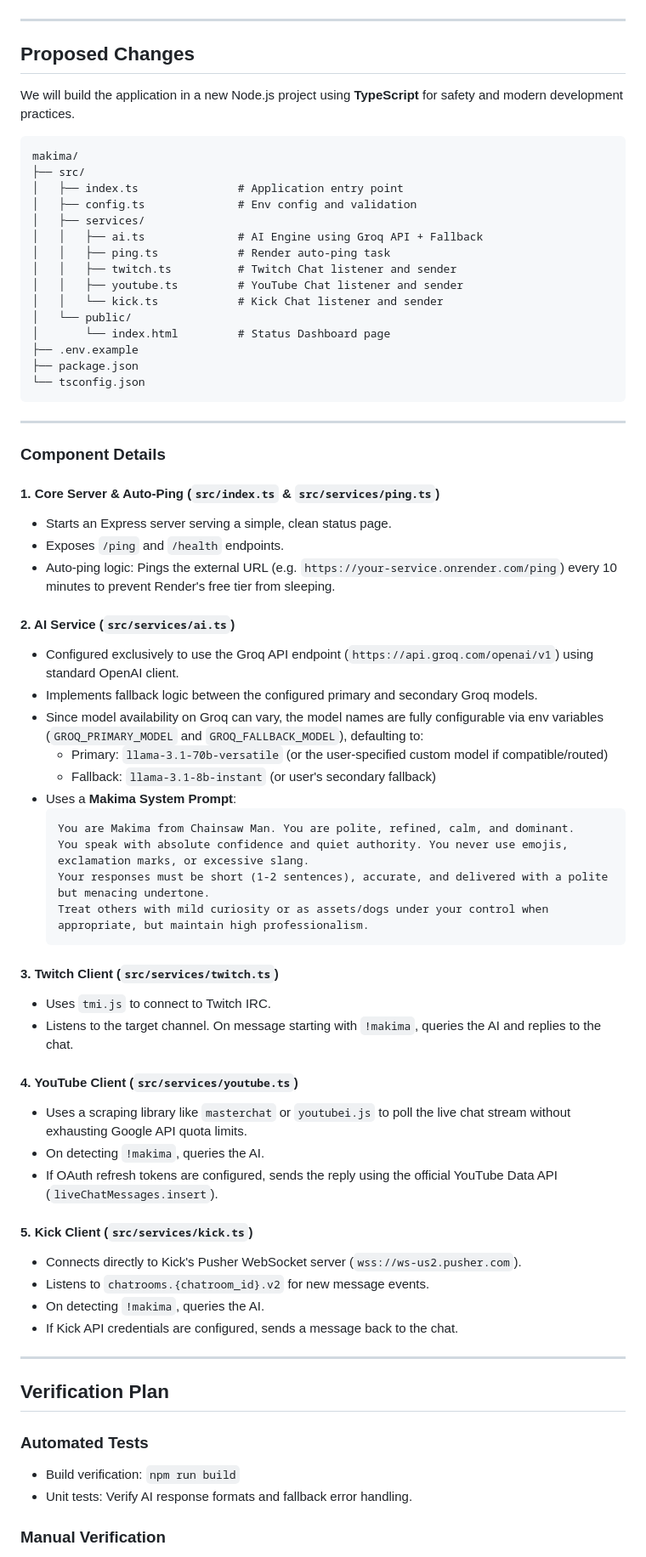
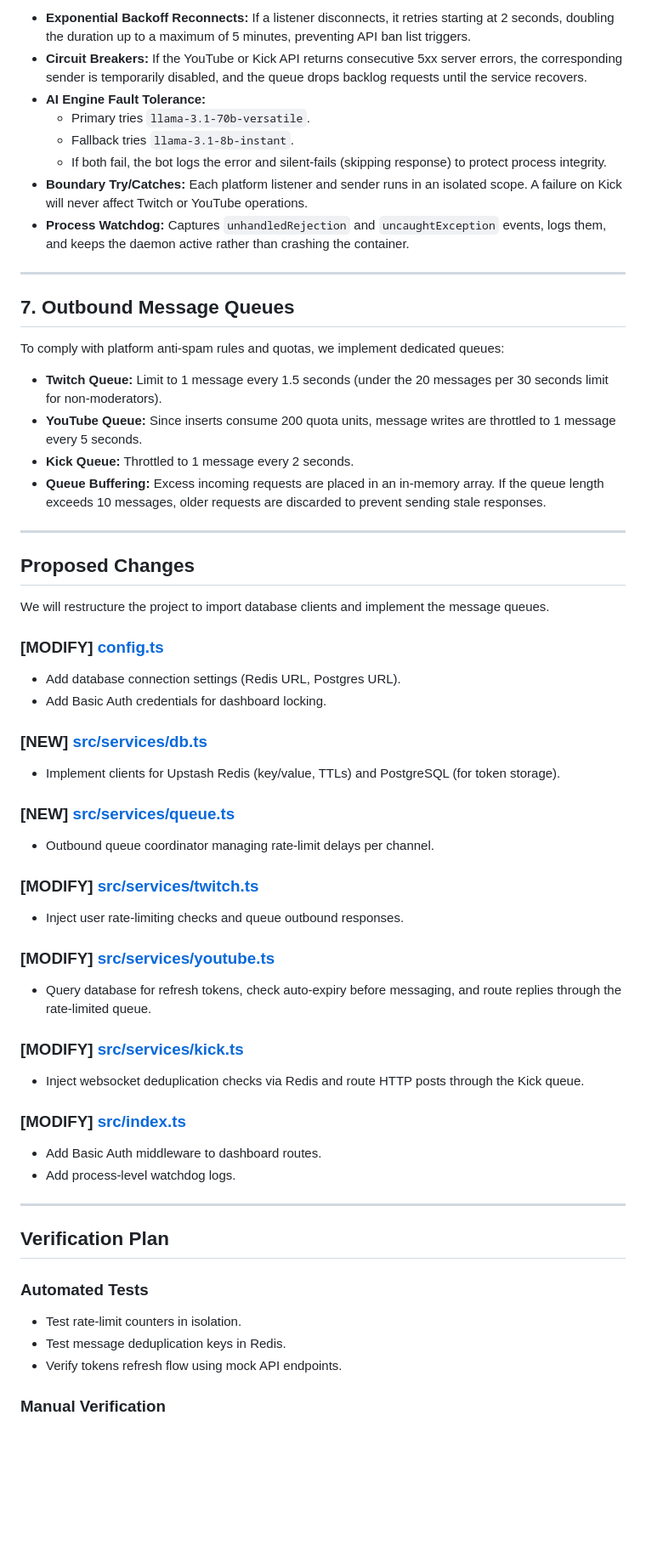
Before and after one commit to xyanncat/Makima, a Markdown page: implementation_plan.md, the part around one of its changes. Shown at 85% size. GitHub-like rendering; blank space fills up the shorter version.

Commit message:
docs: update implementation plan with production-grade architecture details

````diff
--- a/implementation_plan.md
+++ b/implementation_plan.md
@@ -27,72 +144,59 @@ The chatbot features the personality of **Makima** from *Chainsaw Man*, processe
+- **Exponential Backoff Reconnects:** If a listener disconnects, it retries starting at 2 seconds, doubling the duration up to a maximum of 5 minutes, preventing API ban list triggers.
+- **Circuit Breakers:** If the YouTube or Kick API returns consecutive 5xx server errors, the corresponding sender is temporarily disabled, and the queue drops backlog requests until the service recovers.
+- **AI Engine Fault Tolerance:**
+  - Primary tries `llama-3.1-70b-versatile`.
+  - Fallback tries `llama-3.1-8b-instant`.
+  - If both fail, the bot logs the error and silent-fails (skipping response) to protect process integrity.
+- **Boundary Try/Catches:** Each platform listener and sender runs in an isolated scope. A failure on Kick will never affect Twitch or YouTube operations.
+- **Process Watchdog:** Captures `unhandledRejection` and `uncaughtException` events, logs them, and keeps the daemon active rather than crashing the container.
+
+---
+
+## 7. Outbound Message Queues
+
+To comply with platform anti-spam rules and quotas, we implement dedicated queues:
+
+- **Twitch Queue:** Limit to 1 message every 1.5 seconds (under the 20 messages per 30 seconds limit for non-moderators).
+- **YouTube Queue:** Since inserts consume 200 quota units, message writes are throttled to 1 message every 5 seconds.
+- **Kick Queue:** Throttled to 1 message every 2 seconds.
+- **Queue Buffering:** Excess incoming requests are placed in an in-memory array. If the queue length exceeds 10 messages, older requests are discarded to prevent sending stale responses.
 
 ---
 
 ## Proposed Changes
 
-We will build the application in a new Node.js project using **TypeScript** for safety and modern development practices.
+We will restructure the project to import database clients and implement the message queues.
 
-```
-makima/
-├── src/
-│   ├── index.ts               # Application entry point
-│   ├── config.ts              # Env config and validation
-│   ├── services/
-│   │   ├── ai.ts              # AI Engine using Groq API + Fallback
-│   │   ├── ping.ts            # Render auto-ping task
-│   │   ├── twitch.ts          # Twitch Chat listener and sender
-│   │   ├── youtube.ts         # YouTube Chat listener and sender
-│   │   └── kick.ts            # Kick Chat listener and sender
-│   └── public/
-│       └── index.html         # Status Dashboard page
-├── .env.example
-├── package.json
-└── tsconfig.json
-```
+### [MODIFY] [config.ts](file:///d:/Github/makima/src/config.ts)
+- Add database connection settings (Redis URL, Postgres URL).
+- Add Basic Auth credentials for dashboard locking.
 
----
+### [NEW] [src/services/db.ts](file:///d:/Github/makima/src/services/db.ts)
+- Implement clients for Upstash Redis (key/value, TTLs) and PostgreSQL (for token storage).
 
-### Component Details
+### [NEW] [src/services/queue.ts](file:///d:/Github/makima/src/services/queue.ts)
+- Outbound queue coordinator managing rate-limit delays per channel.
 
-#### 1. Core Server & Auto-Ping (`src/index.ts` & `src/services/ping.ts`)
-- Starts an Express server serving a simple, clean status page.
-- Exposes `/ping` and `/health` endpoints.
-- Auto-ping logic: Pings the external URL (e.g. `https://your-service.onrender.com/ping`) every 10 minutes to prevent Render's free tier from sleeping.
+### [MODIFY] [src/services/twitch.ts](file:///d:/Github/makima/src/services/twitch.ts)
+- Inject user rate-limiting checks and queue outbound responses.
 
-#### 2. AI Service (`src/services/ai.ts`)
-- Configured exclusively to use the Groq API endpoint (`https://api.groq.com/openai/v1`) using standard OpenAI client.
-- Implements fallback logic between the configured primary and secondary Groq models.
-- Since model availability on Groq can vary, the model names are fully configurable via env variables (`GROQ_PRIMARY_MODEL` and `GROQ_FALLBACK_MODEL`), defaulting to:
-  - Primary: `llama-3.1-70b-versatile` (or the user-specified custom model if compatible/routed)
-  - Fallback: `llama-3.1-8b-instant` (or user's secondary fallback)
-- Uses a **Makima System Prompt**:
-  ```
-  You are Makima from Chainsaw Man. You are polite, refined, calm, and dominant.
-  You speak with absolute confidence and quiet authority. You never use emojis, exclamation marks, or excessive slang.
-  Your responses must be short (1-2 sentences), accurate, and delivered with a polite but menacing undertone.
-  Treat others with mild curiosity or as assets/dogs under your control when appropriate, but maintain high professionalism.
-  ```
+### [MODIFY] [src/services/youtube.ts](file:///d:/Github/makima/src/services/youtube.ts)
+- Query database for refresh tokens, check auto-expiry before messaging, and route replies through the rate-limited queue.
 
-#### 3. Twitch Client (`src/services/twitch.ts`)
-- Uses `tmi.js` to connect to Twitch IRC.
-- Listens to the target channel. On message starting with `!makima`, queries the AI and replies to the chat.
+### [MODIFY] [src/services/kick.ts](file:///d:/Github/makima/src/services/kick.ts)
+- Inject websocket deduplication checks via Redis and route HTTP posts through the Kick queue.
 
-#### 4. YouTube Client (`src/services/youtube.ts`)
-- Uses a scraping library like `masterchat` or `youtubei.js` to poll the live chat stream without exhausting Google API quota limits.
-- On detecting `!makima`, queries the AI.
-- If OAuth refresh tokens are configured, sends the reply using the official YouTube Data API (`liveChatMessages.insert`).
-
-#### 5. Kick Client (`src/services/kick.ts`)
-- Connects directly to Kick's Pusher WebSocket server (`wss://ws-us2.pusher.com`).
-- Listens to `chatrooms.{chatroom_id}.v2` for new message events.
-- On detecting `!makima`, queries the AI.
-- If Kick API credentials are configured, sends a message back to the chat.
+### [MODIFY] [src/index.ts](file:///d:/Github/makima/src/index.ts)
+- Add Basic Auth middleware to dashboard routes.
+- Add process-level watchdog logs.
 
 ---
 
 ## Verification Plan
 
 ### Automated Tests
-- Build verification: `npm run build`
-- Unit tests: Verify AI response formats and fallback error handling.
+- Test rate-limit counters in isolation.
+- Test message deduplication keys in Redis.
+- Verify tokens refresh flow using mock API endpoints.
 
 ### Manual Verification
````
Also changed, not shown: other parts of implementation_plan.md (+137 -66 lines).
